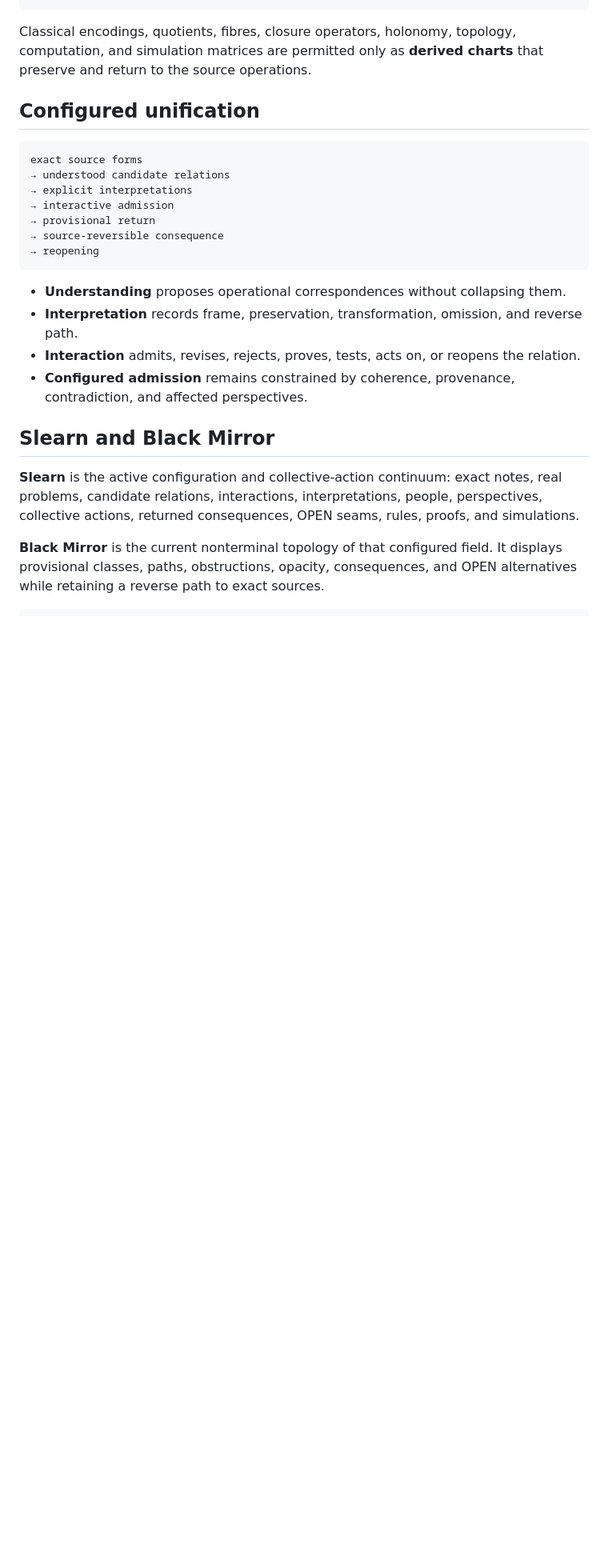
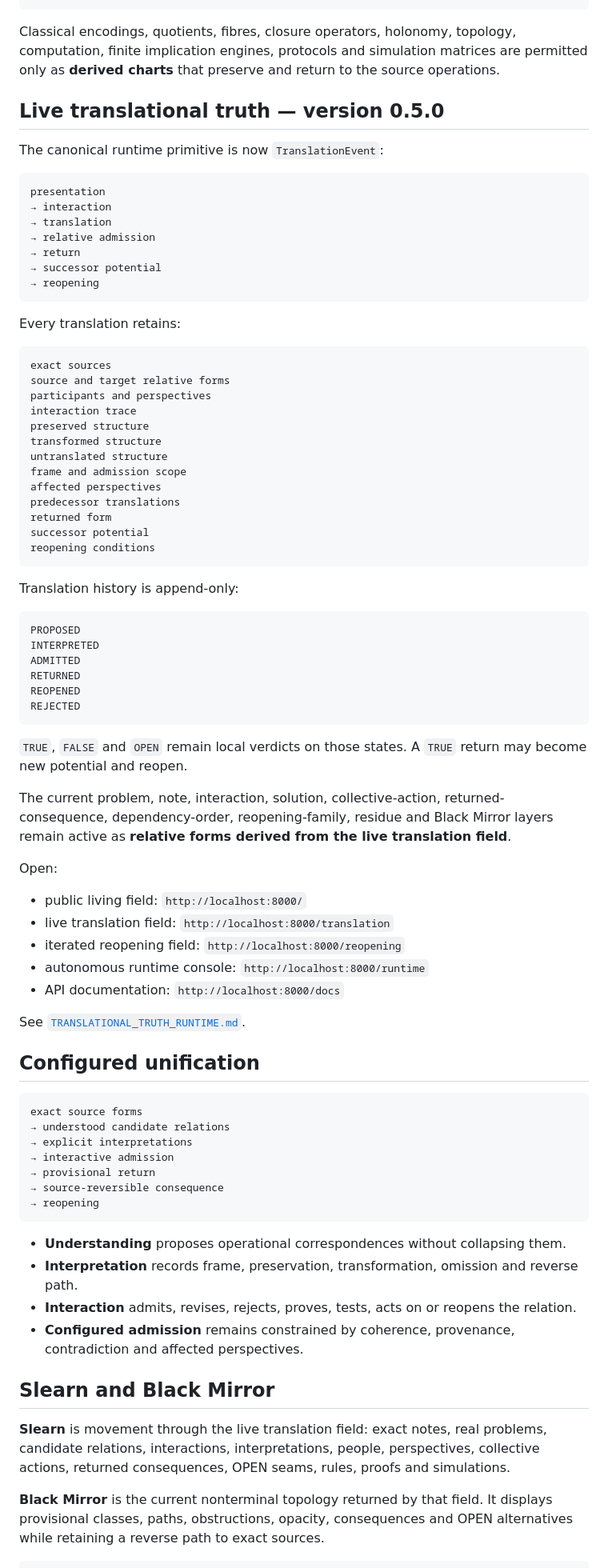
Before and after one commit to scarryhott/uniface, a Markdown page: README.md, the part around one of its changes. Shown at 80% size. Drawn GitHub-style; blank space fills up the shorter version.

Commit message:
Center Uniface on live translational truth

````diff
--- a/README.md
+++ b/README.md
@@ -37,7 +39,64 @@ tan(π/2)                              rotation–extension inter-bound fold
 σ(l_r,g_r,l_i,g_i)=(g_i,l_i,g_r,l_r) predual Fourier exchange
 ```
 
-Classical encodings, quotients, fibres, closure operators, holonomy, topology, computation, and simulation matrices are permitted only as **derived charts** that preserve and return to the source operations.
+Classical encodings, quotients, fibres, closure operators, holonomy, topology, computation, finite implication engines, protocols and simulation matrices are permitted only as **derived charts** that preserve and return to the source operations.
+
+## Live translational truth — version 0.5.0
+
+The canonical runtime primitive is now `TranslationEvent`:
+
+```text
+presentation
+→ interaction
+→ translation
+→ relative admission
+→ return
+→ successor potential
+→ reopening
+```
+
+Every translation retains:
+
+```text
+exact sources
+source and target relative forms
+participants and perspectives
+interaction trace
+preserved structure
+transformed structure
+untranslated structure
+frame and admission scope
+affected perspectives
+predecessor translations
+returned form
+successor potential
+reopening conditions
+```
+
+Translation history is append-only:
+
+```text
+PROPOSED
+INTERPRETED
+ADMITTED
+RETURNED
+REOPENED
+REJECTED
+```
+
+`TRUE`, `FALSE` and `OPEN` remain local verdicts on those states. A `TRUE` return may become new potential and reopen.
+
+The current problem, note, interaction, solution, collective-action, returned-consequence, dependency-order, reopening-family, residue and Black Mirror layers remain active as **relative forms derived from the live translation field**.
+
+Open:
+
+- public living field: `http://localhost:8000/`
+- live translation field: `http://localhost:8000/translation`
+- iterated reopening field: `http://localhost:8000/reopening`
+- autonomous runtime console: `http://localhost:8000/runtime`
+- API documentation: `http://localhost:8000/docs`
+
+See [`TRANSLATIONAL_TRUTH_RUNTIME.md`](TRANSLATIONAL_TRUTH_RUNTIME.md).
 
 ## Configured unification
 
@@ -52,14 +111,14 @@ exact source forms
 ```
 
 - **Understanding** proposes operational correspondences without collapsing them.
-- **Interpretation** records frame, preservation, transformation, omission, and reverse path.
-- **Interaction** admits, revises, rejects, proves, tests, acts on, or reopens the relation.
-- **Configured admission** remains constrained by coherence, provenance, contradiction, and affected perspectives.
+- **Interpretation** records frame, preservation, transformation, omission and reverse path.
+- **Interaction** admits, revises, rejects, proves, tests, acts on or reopens the relation.
+- **Configured admission** remains constrained by coherence, provenance, contradiction and affected perspectives.
 
 ## Slearn and Black Mirror
 
-**Slearn** is the active configuration and collective-action continuum: exact notes, real problems, candidate relations, interactions, interpretations, people, perspectives, collective actions, returned consequences, OPEN seams, rules, proofs, and simulations.
+**Slearn** is movement through the live translation field: exact notes, real problems, candidate relations, interactions, interpretations, people, perspectives, collective actions, returned consequences, OPEN seams, rules, proofs and simulations.
 
-**Black Mirror** is the current nonterminal topology of that configured field. It displays provisional classes, paths, obstructions, opacity, consequences, and OPEN alternatives while retaining a reverse path to exact sources.
+**Black Mirror** is the current nonterminal topology returned by that field. It displays provisional classes, paths, obstructions, opacity, consequences and OPEN alternatives while retaining a reverse path to exact sources.
 
 ```text
````
Also changed, not shown: other parts of README.md (+29 -30 lines).
